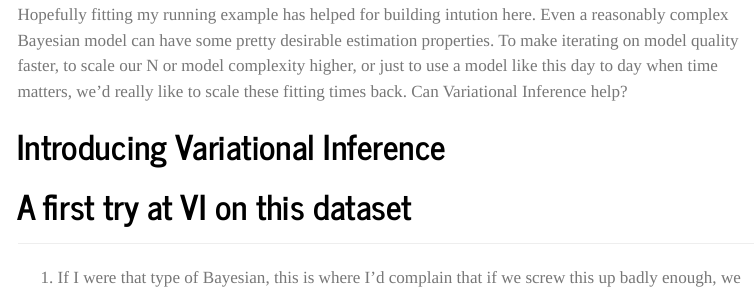
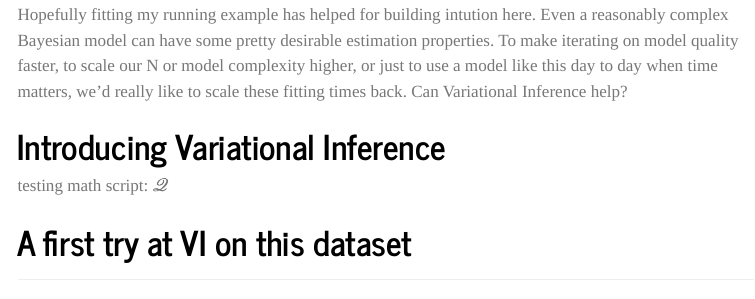
Before and after one commit to andytimm/andytimm.github.io, a Quarto document (posts/Variational MRP Pt1/variational_mrp_pt1.qmd): the page in a window 1100 px wide, from 5210 px down. Rendered offline with R 4.5, knitr and Pandoc in place of Quarto, with nearby package versions; menus at the side of the page are left out.

Commit message:
quick test of mathscr appearing correctly for curly Q

```diff
--- a/posts/Variational MRP Pt1/variational_mrp_pt1.qmd
+++ b/posts/Variational MRP Pt1/variational_mrp_pt1.qmd
@@ -154,4 +154,6 @@ Hopefully fitting my running example has helped for building intution here. Even
 
 # Introducing Variational Inference
 
+testing math script: $\mathscr{Q}$
+
 # A first try at VI on this dataset
```
Also changed, not shown: 3 other files.
